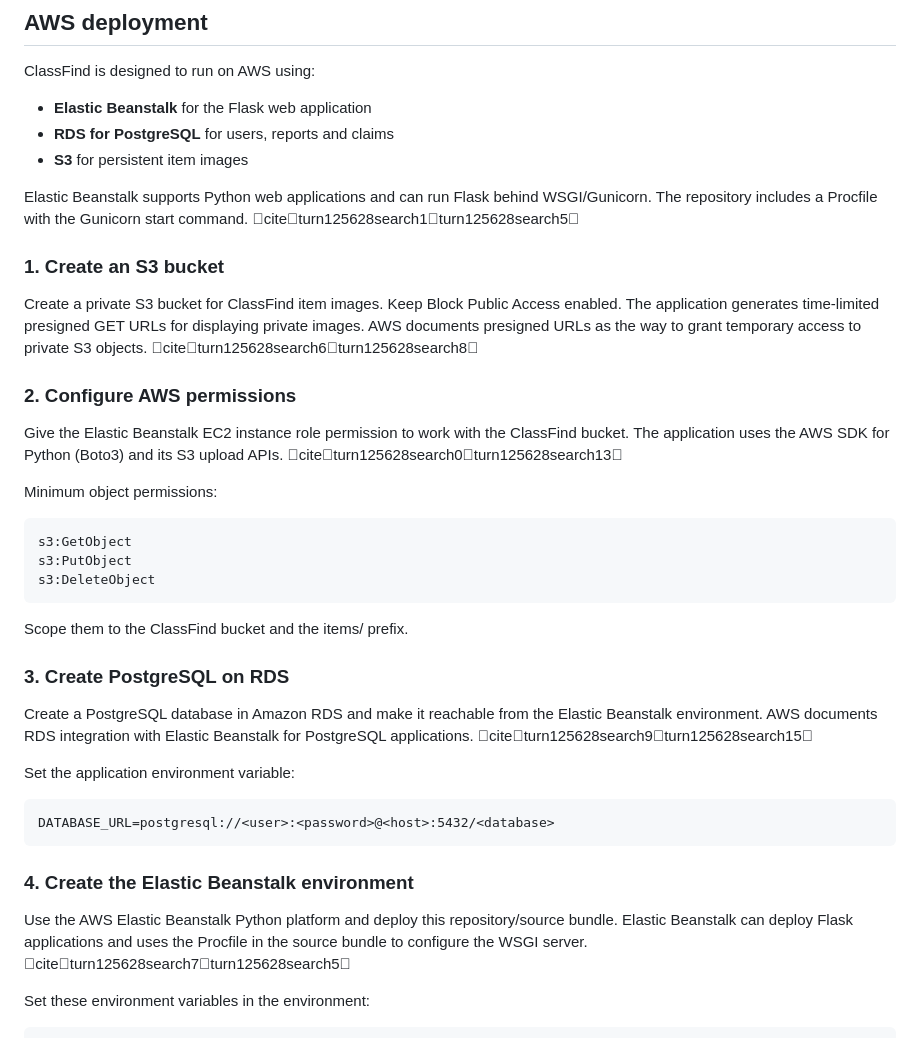
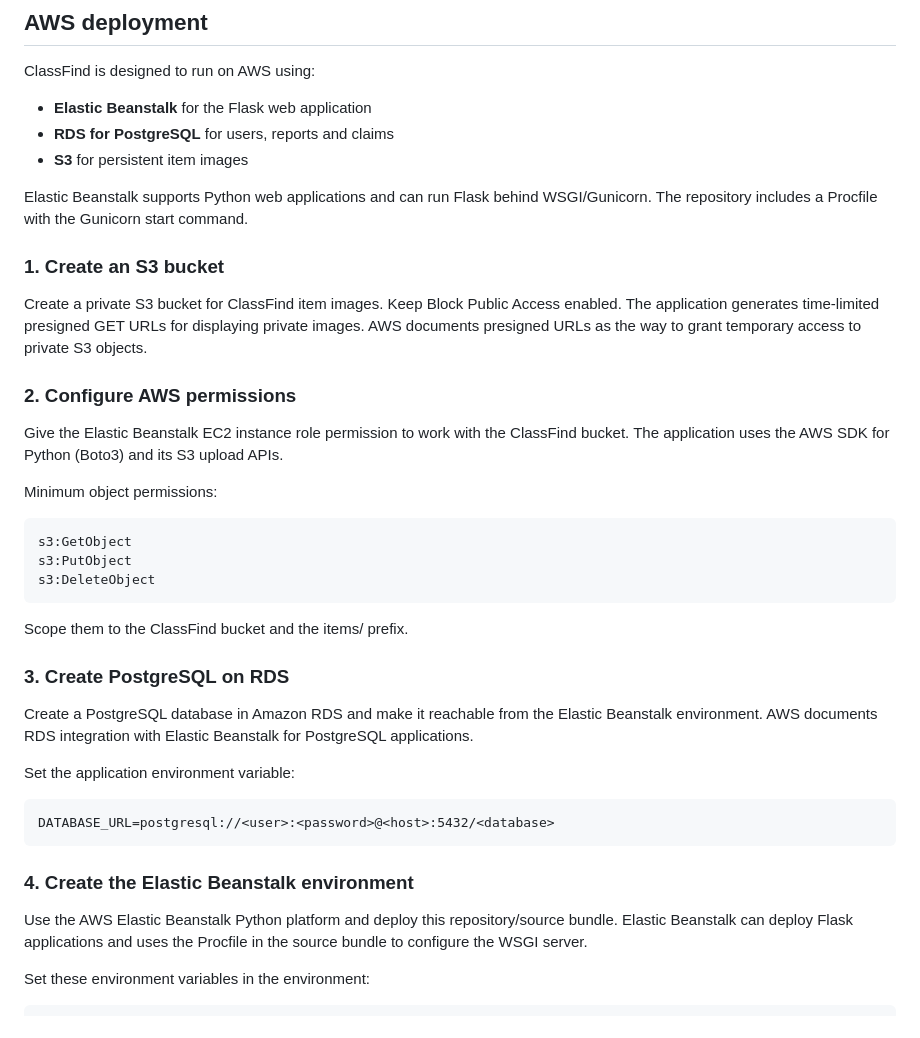
Before and after one commit to vidit-16/ClassFind, a Markdown page: README.md, the part around the change. Drawn GitHub-style.

Commit message:
docs: clean AWS deployment documentation

```diff
--- a/README.md
+++ b/README.md
@@ -86,15 +86,15 @@ ClassFind is designed to run on AWS using:
 - **RDS for PostgreSQL** for users, reports and claims
 - **S3** for persistent item images
 
-Elastic Beanstalk supports Python web applications and can run Flask behind WSGI/Gunicorn. The repository includes a Procfile with the Gunicorn start command. citeturn125628search1turn125628search5
+Elastic Beanstalk supports Python web applications and can run Flask behind WSGI/Gunicorn. The repository includes a Procfile with the Gunicorn start command.
 
 ### 1. Create an S3 bucket
 
-Create a private S3 bucket for ClassFind item images. Keep Block Public Access enabled. The application generates time-limited presigned GET URLs for displaying private images. AWS documents presigned URLs as the way to grant temporary access to private S3 objects. citeturn125628search6turn125628search8
+Create a private S3 bucket for ClassFind item images. Keep Block Public Access enabled. The application generates time-limited presigned GET URLs for displaying private images. AWS documents presigned URLs as the way to grant temporary access to private S3 objects.
 
 ### 2. Configure AWS permissions
 
-Give the Elastic Beanstalk EC2 instance role permission to work with the ClassFind bucket. The application uses the AWS SDK for Python (Boto3) and its S3 upload APIs. citeturn125628search0turn125628search13
+Give the Elastic Beanstalk EC2 instance role permission to work with the ClassFind bucket. The application uses the AWS SDK for Python (Boto3) and its S3 upload APIs.
 
 Minimum object permissions:
 
@@ -108,7 +108,7 @@ Scope them to the ClassFind bucket and the items/ prefix.
 
 ### 3. Create PostgreSQL on RDS
 
-Create a PostgreSQL database in Amazon RDS and make it reachable from the Elastic Beanstalk environment. AWS documents RDS integration with Elastic Beanstalk for PostgreSQL applications. citeturn125628search9turn125628search15
+Create a PostgreSQL database in Amazon RDS and make it reachable from the Elastic Beanstalk environment. AWS documents RDS integration with Elastic Beanstalk for PostgreSQL applications.
 
 Set the application environment variable:
 
@@ -118,7 +118,7 @@ DATABASE_URL=postgresql://<user>:<password>@<host>:5432/<database>
 
 ### 4. Create the Elastic Beanstalk environment
 
-Use the AWS Elastic Beanstalk Python platform and deploy this repository/source bundle. Elastic Beanstalk can deploy Flask applications and uses the Procfile in the source bundle to configure the WSGI server. citeturn125628search7turn125628search5
+Use the AWS Elastic Beanstalk Python platform and deploy this repository/source bundle. Elastic Beanstalk can deploy Flask applications and uses the Procfile in the source bundle to configure the WSGI server.
 
 Set these environment variables in the environment:
 
```
